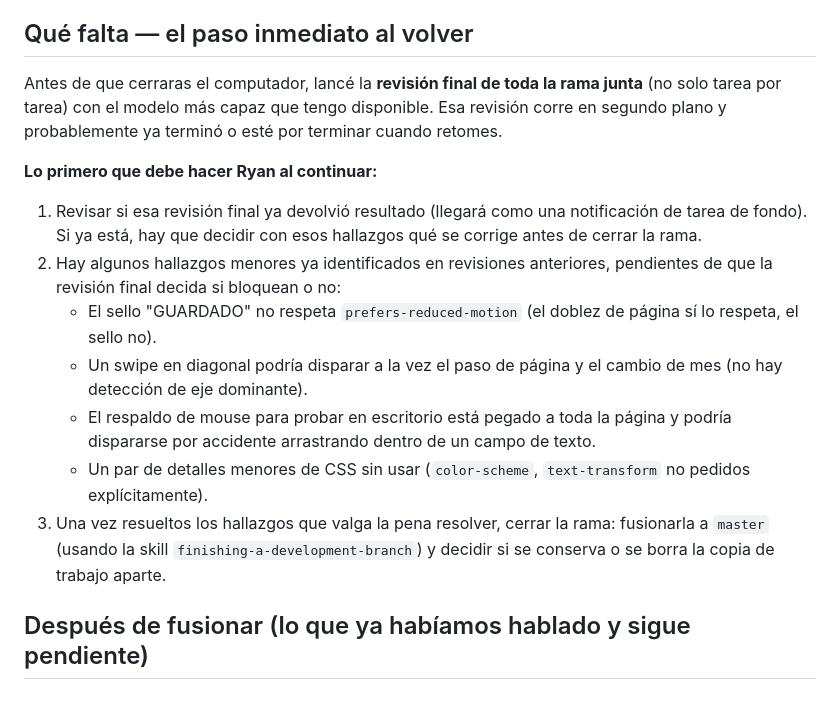
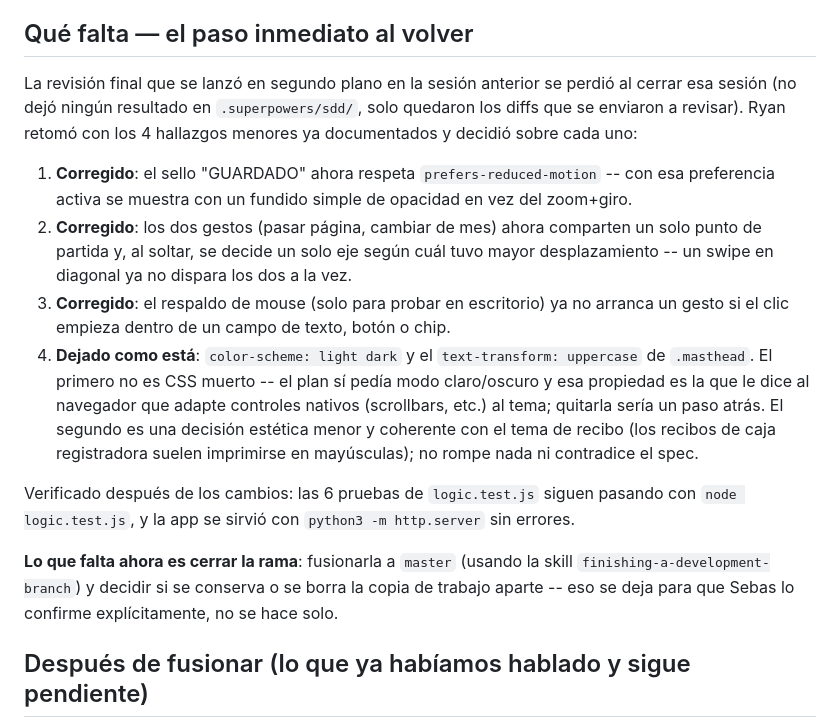
Before and after one commit to SebasGarzon2004/sebas-tracker, a Markdown page: CONTINUAR.md, the part around the change. Rendered like a GitHub page; blank space fills up the shorter version.

Commit message:
Actualiza CONTINUAR.md con el resultado de la revisión final
La revisión de fondo de la sesión anterior se perdió al cerrar; deja
constancia de qué se corrigió, qué se dejó así y por qué, y qué queda
pendiente (fusionar a master, con confirmación explícita de Sebas).

```diff
--- a/CONTINUAR.md
+++ b/CONTINUAR.md
@@ -26,17 +26,16 @@ Cada tarea pasó por un subagente que la implementó y otro que la revisó; dos
 
 ## Qué falta — el paso inmediato al volver
 
-Antes de que cerraras el computador, lancé la **revisión final de toda la rama junta** (no solo tarea por tarea) con el modelo más capaz que tengo disponible. Esa revisión corre en segundo plano y probablemente ya terminó o esté por terminar cuando retomes.
+La revisión final que se lanzó en segundo plano en la sesión anterior se perdió al cerrar esa sesión (no dejó ningún resultado en `.superpowers/sdd/`, solo quedaron los diffs que se enviaron a revisar). Ryan retomó con los 4 hallazgos menores ya documentados y decidió sobre cada uno:
 
-**Lo primero que debe hacer Ryan al continuar:**
+1. **Corregido**: el sello "GUARDADO" ahora respeta `prefers-reduced-motion` -- con esa preferencia activa se muestra con un fundido simple de opacidad en vez del zoom+giro.
+2. **Corregido**: los dos gestos (pasar página, cambiar de mes) ahora comparten un solo punto de partida y, al soltar, se decide un solo eje según cuál tuvo mayor desplazamiento -- un swipe en diagonal ya no dispara los dos a la vez.
+3. **Corregido**: el respaldo de mouse (solo para probar en escritorio) ya no arranca un gesto si el clic empieza dentro de un campo de texto, botón o chip.
+4. **Dejado como está**: `color-scheme: light dark` y el `text-transform: uppercase` de `.masthead`. El primero no es CSS muerto -- el plan sí pedía modo claro/oscuro y esa propiedad es la que le dice al navegador que adapte controles nativos (scrollbars, etc.) al tema; quitarla sería un paso atrás. El segundo es una decisión estética menor y coherente con el tema de recibo (los recibos de caja registradora suelen imprimirse en mayúsculas); no rompe nada ni contradice el spec.
 
-1. Revisar si esa revisión final ya devolvió resultado (llegará como una notificación de tarea de fondo). Si ya está, hay que decidir con esos hallazgos qué se corrige antes de cerrar la rama.
-2. Hay algunos hallazgos menores ya identificados en revisiones anteriores, pendientes de que la revisión final decida si bloquean o no:
-   - El sello "GUARDADO" no respeta `prefers-reduced-motion` (el doblez de página sí lo respeta, el sello no).
-   - Un swipe en diagonal podría disparar a la vez el paso de página y el cambio de mes (no hay detección de eje dominante).
-   - El respaldo de mouse para probar en escritorio está pegado a toda la página y podría dispararse por accidente arrastrando dentro de un campo de texto.
-   - Un par de detalles menores de CSS sin usar (`color-scheme`, `text-transform` no pedidos explícitamente).
-3. Una vez resueltos los hallazgos que valga la pena resolver, cerrar la rama: fusionarla a `master` (usando la skill `finishing-a-development-branch`) y decidir si se conserva o se borra la copia de trabajo aparte.
+Verificado después de los cambios: las 6 pruebas de `logic.test.js` siguen pasando con `node logic.test.js`, y la app se sirvió con `python3 -m http.server` sin errores.
+
+**Lo que falta ahora es cerrar la rama**: fusionarla a `master` (usando la skill `finishing-a-development-branch`) y decidir si se conserva o se borra la copia de trabajo aparte -- eso se deja para que Sebas lo confirme explícitamente, no se hace solo.
 
 ## Después de fusionar (lo que ya habíamos hablado y sigue pendiente)
 
```
